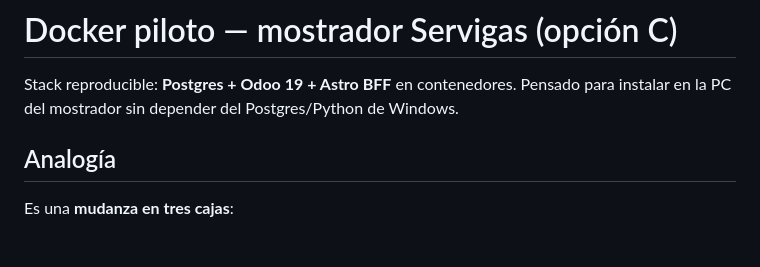
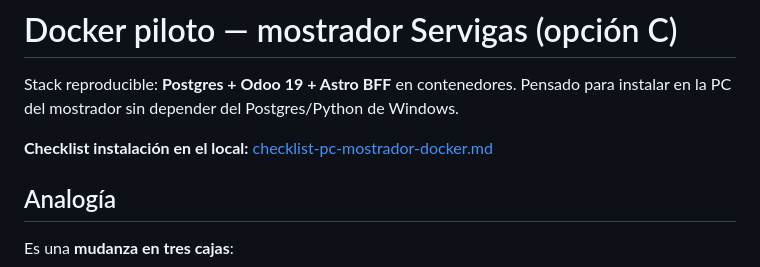
Before and after one commit to mauriciosoyastor/servigas, a Markdown page: docs/proyecto/docker-piloto-mostrador.md, the part around the change. Rendered like a GitHub page; blank space fills up the shorter version.

Commit message:
docs(infra): checklist de instalacion para la PC del mostrador.
Guia paso a paso Docker + acceso directo; link desde el piloto.

Co-authored-by: Cursor <cursoragent@cursor.com>

```diff
--- a/docs/proyecto/docker-piloto-mostrador.md
+++ b/docs/proyecto/docker-piloto-mostrador.md
@@ -2,6 +2,8 @@
 
 Stack reproducible: **Postgres + Odoo 19 + Astro BFF** en contenedores.
 Pensado para instalar en la PC del mostrador sin depender del Postgres/Python de Windows.
+
+**Checklist instalación en el local:** [checklist-pc-mostrador-docker.md](./checklist-pc-mostrador-docker.md)
 
 ## Analogía
 
```
Also changed, not shown: docs/proyecto/checklist-pc-mostrador-docker.md (added, +199 -0 lines).
